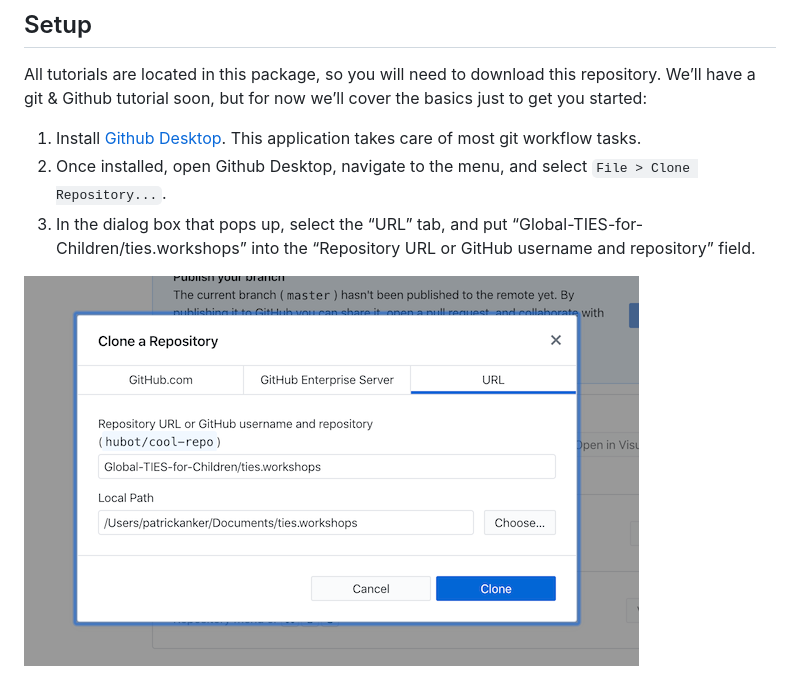
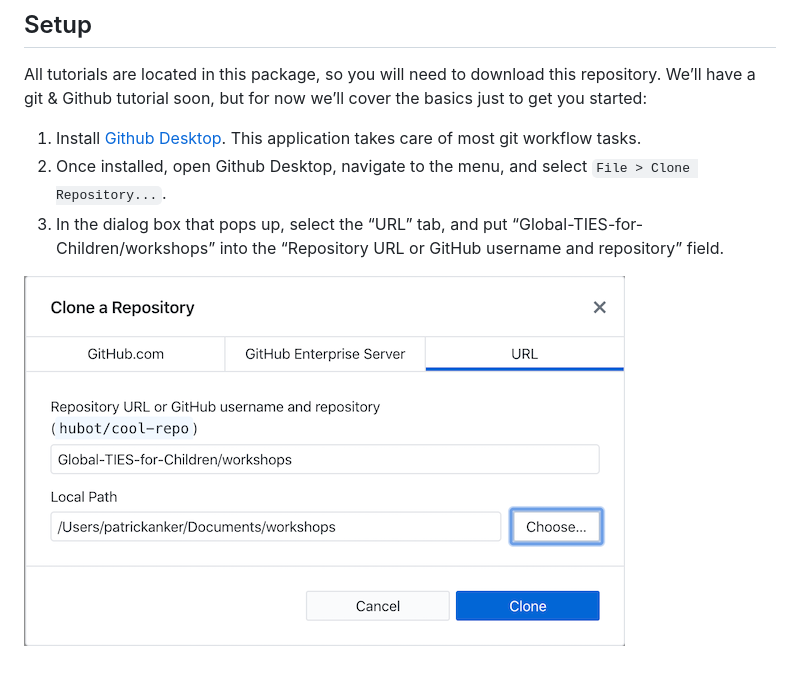
Before and after one commit to nyuglobalties/workshops, a Markdown page: README.md, the part around the change. Drawn GitHub-style; pictures changed too: man/figures/clone-repository.png.

Commit message:
ties.workshops -> workshops

```diff
--- a/README.md
+++ b/README.md
@@ -41,7 +41,7 @@ we’ll cover the basics just to get you started:
 2.  Once installed, open Github Desktop, navigate to the menu, and
     select `File > Clone Repository...`.
 3.  In the dialog box that pops up, select the “URL” tab, and put
-    “Global-TIES-for-Children/ties.workshops” into the “Repository URL
-    or GitHub username and repository” field.
+    “Global-TIES-for-Children/workshops” into the “Repository URL or
+    GitHub username and repository” field.
 
 ![Clone repository box](man/figures/clone-repository.png)
```
Also changed, not shown: 1 other file.
